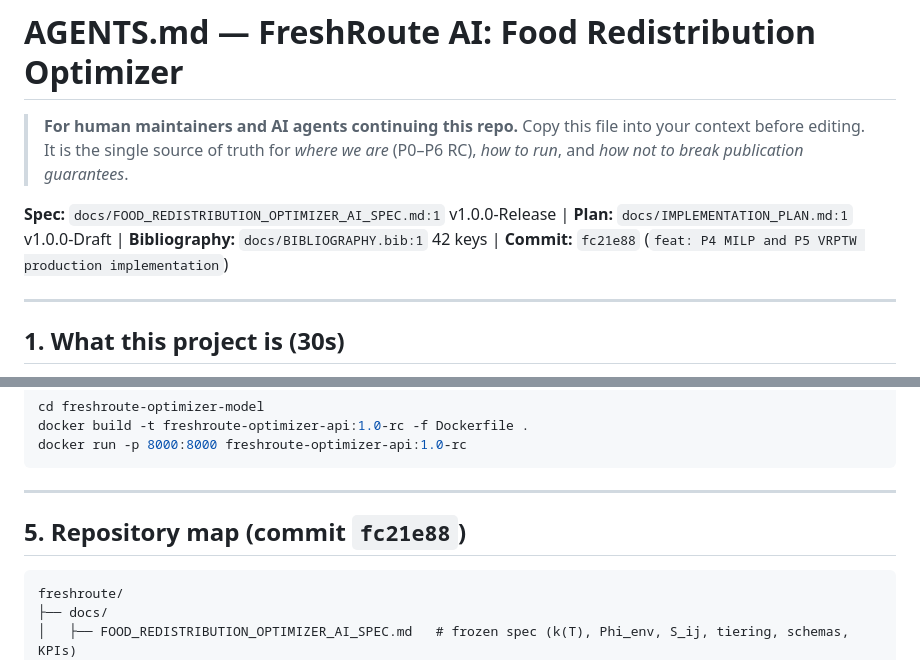
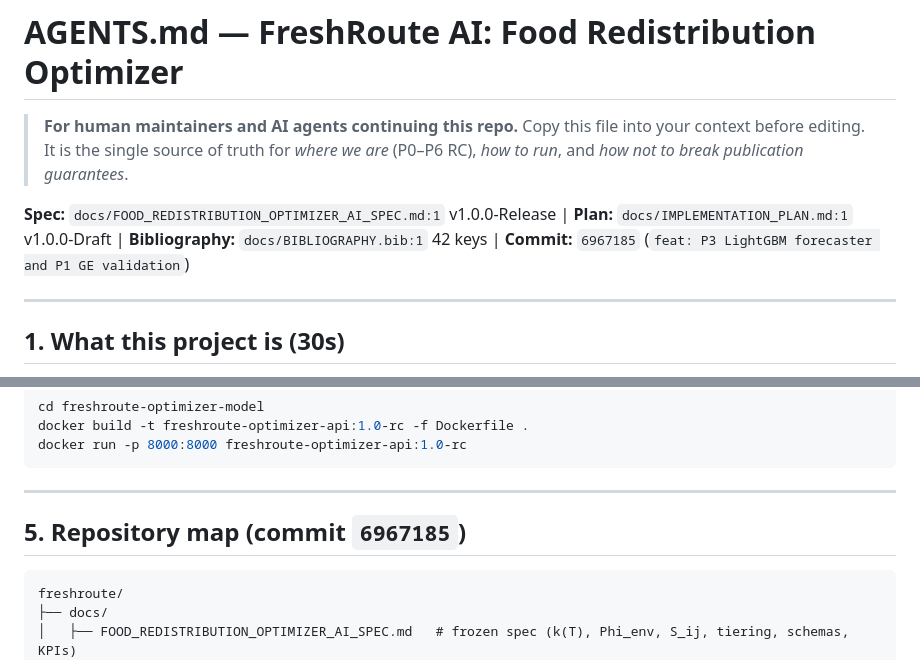
Before and after one commit to ParasRana1729/freshroute, a Markdown page: AGENTS.md, 2 parts joined by grey strips. Rendered like a GitHub page.

Commit message:
docs: update AGENTS.md handover to 6967185 (P3 LGBM + GE)

````diff
--- a/AGENTS.md
+++ b/AGENTS.md
@@ -2,7 +2,7 @@
 
 > **For human maintainers and AI agents continuing this repo.** Copy this file into your context before editing. It is the single source of truth for *where we are* (P0–P6 RC), *how to run*, and *how not to break publication guarantees*.
 
-**Spec:** `docs/FOOD_REDISTRIBUTION_OPTIMIZER_AI_SPEC.md:1` v1.0.0-Release | **Plan:** `docs/IMPLEMENTATION_PLAN.md:1` v1.0.0-Draft | **Bibliography:** `docs/BIBLIOGRAPHY.bib:1` 42 keys | **Commit:** `fc21e88` (`feat: P4 MILP and P5 VRPTW production implementation`)
+**Spec:** `docs/FOOD_REDISTRIBUTION_OPTIMIZER_AI_SPEC.md:1` v1.0.0-Release | **Plan:** `docs/IMPLEMENTATION_PLAN.md:1` v1.0.0-Draft | **Bibliography:** `docs/BIBLIOGRAPHY.bib:1` 42 keys | **Commit:** `6967185` (`feat: P3 LightGBM forecaster and P1 GE validation`)
 
 ---
 
@@ -94,7 +94,7 @@ docker run -p 8000:8000 freshroute-optimizer-api:1.0-rc
 
 ---
 
-## 5. Repository map (commit `fc21e88`)
+## 5. Repository map (commit `6967185`)
 
 ```
 freshroute/
````
